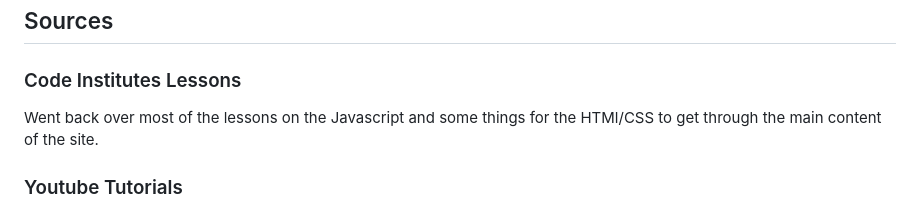
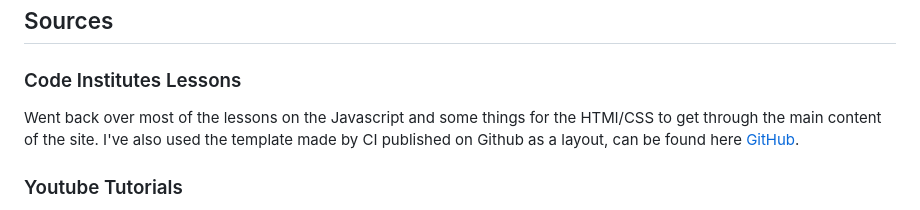
Before and after one commit to Rakdoslover/javascript-game-1, a Markdown page: README.md, the part around the change. Drawn GitHub-style.

Commit message:
added some extra source material in the readme file to not miss out on where I got the template for the repo

```diff
--- a/README.md
+++ b/README.md
@@ -64,7 +64,7 @@ The live link can be found here: [SITE](https://rakdoslover.github.io/javascript
 ## Sources
 ### Code Institutes Lessons
 Went back over most of the lessons on the Javascript and some things for the HTMl/CSS
-to get through the main content of the site.
+to get through the main content of the site. I've also used the template made by CI published on Github as a layout, can be found here [GitHub](https://github.com/Code-Institute-Solutions/love-running-2.0-sourcecode).
 
 ### Youtube Tutorials
 Watched a couple of youtube videos to get some tips on how to start off the javescript
```
